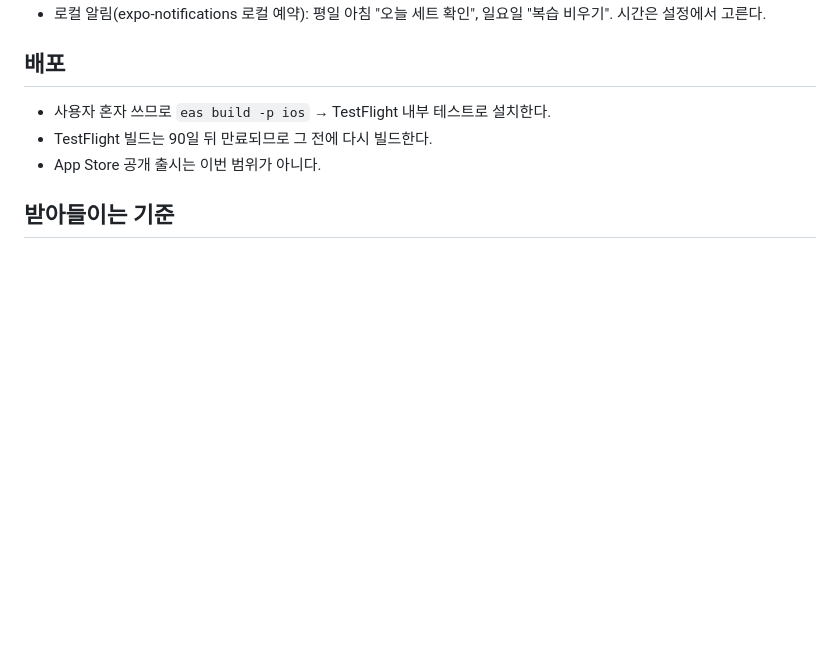
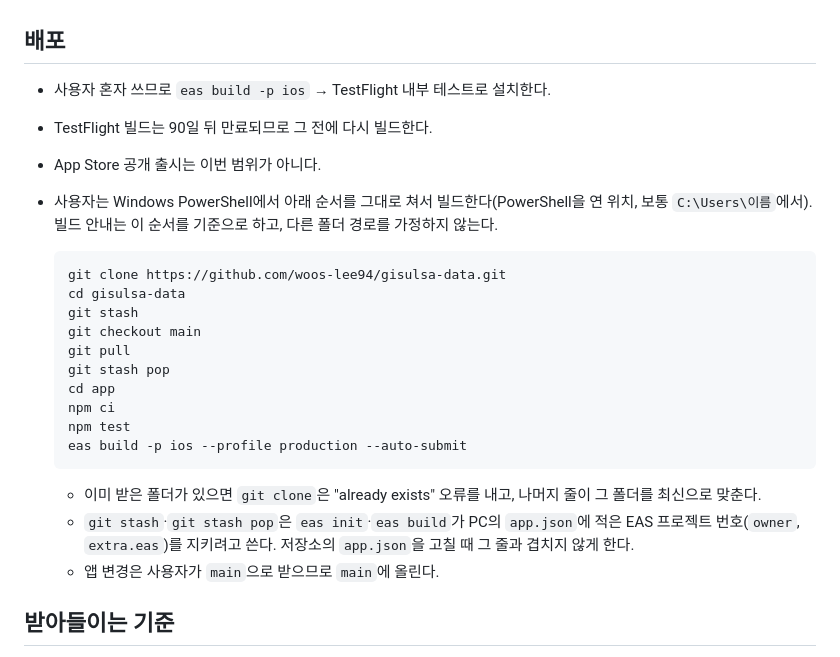
Before and after one commit to woos-lee94/gisulsa-data, a Markdown page: app/CLAUDE.md, the part around the change. Rendered like a GitHub page; blank space fills up the shorter version.

Commit message:
앱 지시서: 사용자가 쓰는 PowerShell 빌드 순서 기록
Co-Authored-By: Claude Opus 5.5 <noreply@anthropic.com>
Claude-Session: https://claude.ai/code/session_011qJjpvBU6fu1LaB1fPU6sF

````diff
--- a/app/CLAUDE.md
+++ b/app/CLAUDE.md
@@ -66,6 +66,24 @@
 - 사용자 혼자 쓰므로 `eas build -p ios` → TestFlight 내부 테스트로 설치한다.
 - TestFlight 빌드는 90일 뒤 만료되므로 그 전에 다시 빌드한다.
 - App Store 공개 출시는 이번 범위가 아니다.
+- 사용자는 Windows PowerShell에서 아래 순서를 그대로 쳐서 빌드한다(PowerShell을 연 위치, 보통 `C:\Users\이름`에서). 빌드 안내는 이 순서를 기준으로 하고, 다른 폴더 경로를 가정하지 않는다.
+
+  ```powershell
+  git clone https://github.com/woos-lee94/gisulsa-data.git
+  cd gisulsa-data
+  git stash
+  git checkout main
+  git pull
+  git stash pop
+  cd app
+  npm ci
+  npm test
+  eas build -p ios --profile production --auto-submit
+  ```
+
+  - 이미 받은 폴더가 있으면 `git clone`은 "already exists" 오류를 내고, 나머지 줄이 그 폴더를 최신으로 맞춘다.
+  - `git stash`·`git stash pop`은 `eas init`·`eas build`가 PC의 `app.json`에 적은 EAS 프로젝트 번호(`owner`, `extra.eas`)를 지키려고 쓴다. 저장소의 `app.json`을 고칠 때 그 줄과 겹치지 않게 한다.
+  - 앱 변경은 사용자가 `main`으로 받으므로 `main`에 올린다.
 
 ## 받아들이는 기준
 
````
